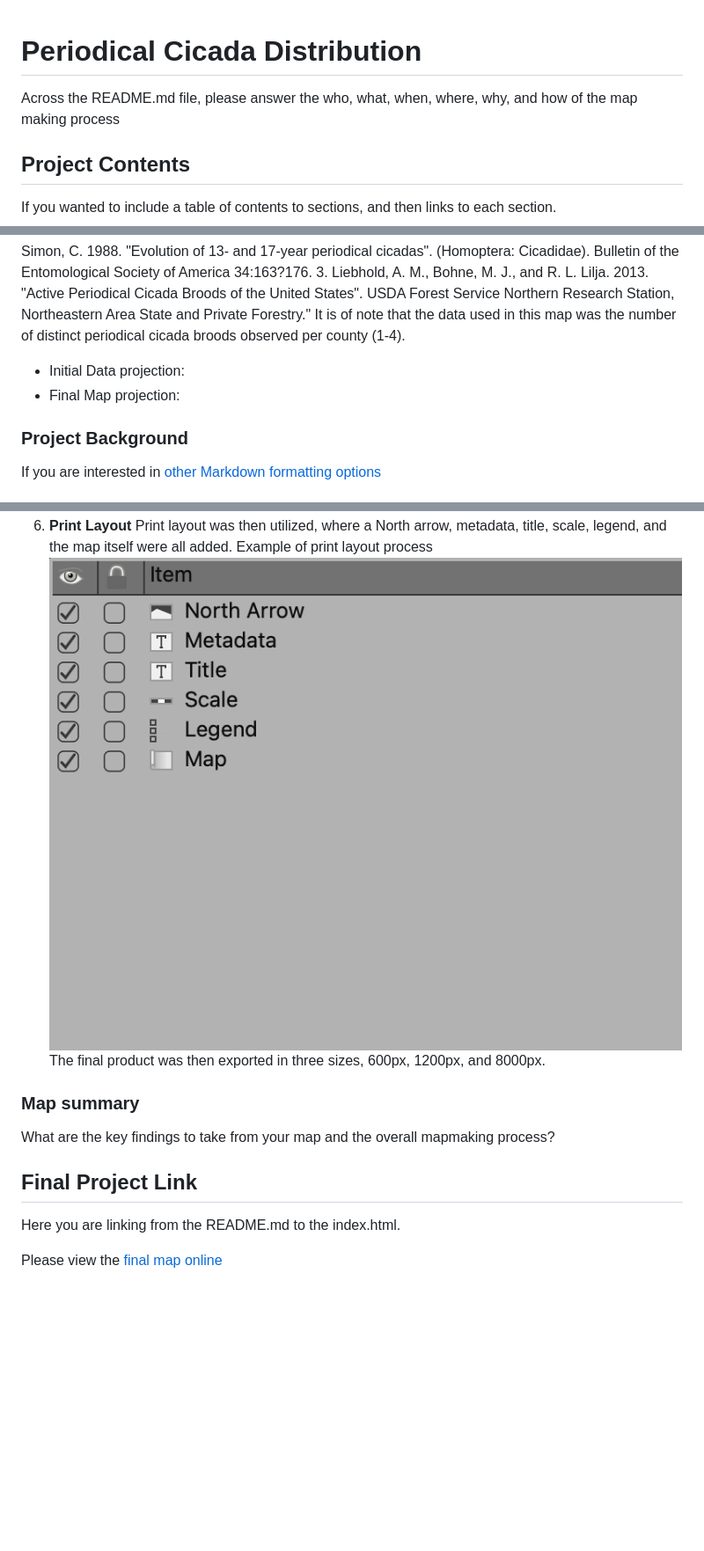
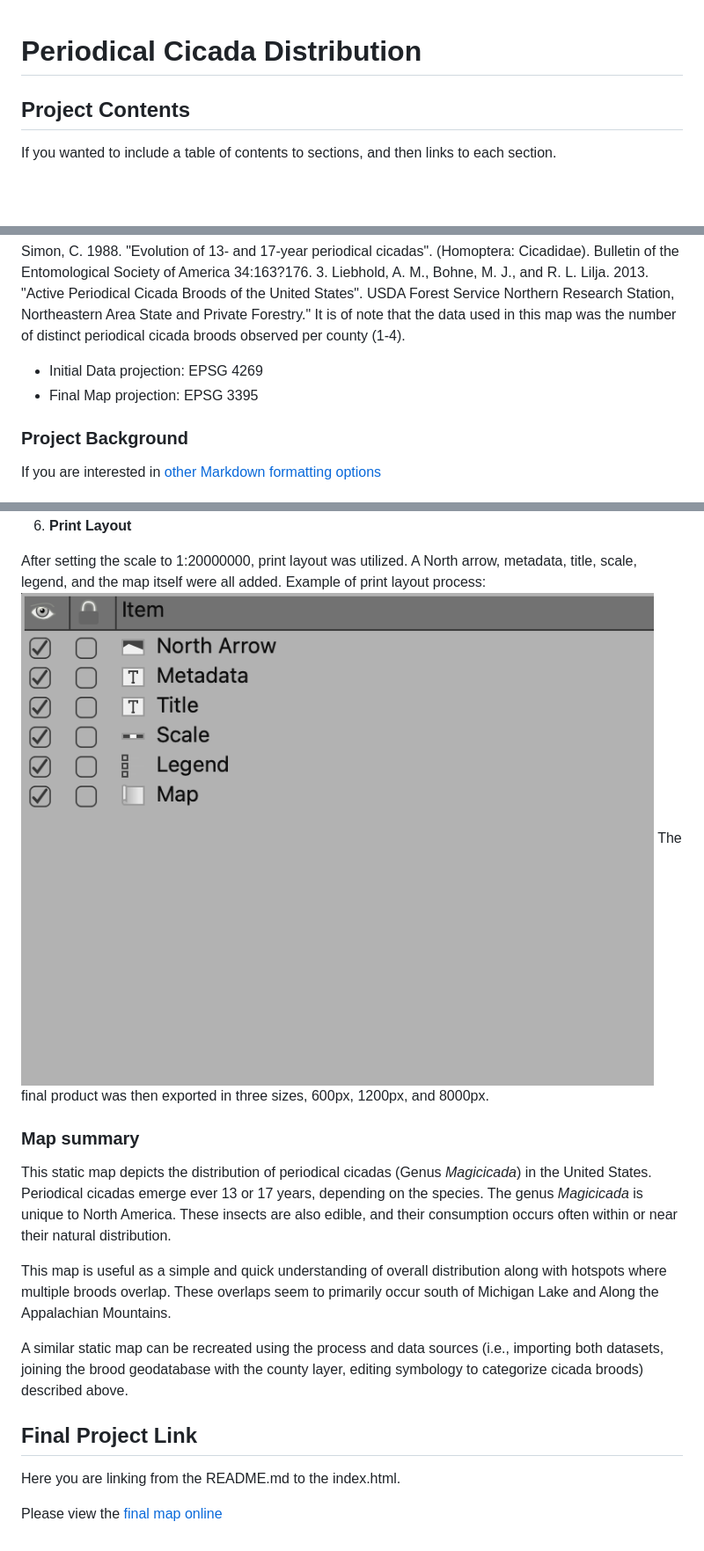
Before and after one commit to catlamb/cicada-distrib, a Markdown page: README.md, 3 parts joined by grey strips. Shown at 88% size. GitHub-like rendering; blank space fills up the shorter version.

```diff
--- a/README.md
+++ b/README.md
@@ -1,7 +1,5 @@
 
 # Periodical Cicada Distribution
-
-Across the README.md file, please answer the who, what, when, where, why, and how of the map making process
 
 ## Project Contents
 
@@ -25,8 +23,8 @@ According to the U.S. Forest Service (2018), the areas in this dataset "...were
 
 According to the U.S. Forest Service (2021), this dataset depicts "...periodical cicada distribution and expected year of emergence by cicada brood and county. The periodical cicada emerges in massive groups once every 13 or 17 years and is completely unique to North America. There are 15 of these mass groups, called broods, of periodical cicadas in the United States. This county-based data, complied by the USFS Northern Research Station, depict where and when the different broods of periodical cicadas are likely to emerge in the US through 2037. The data was compiled for the 2011 publication entitled "Avian predators are less abundant during periodical cicada emergences, but why?" (Koenig et al. https://dx.doi.org/10.1890/10-1583.1) using data from periodical cicada publications listed below. 1. Marlatt, C. L. 1907. "The periodical cicada". Bulletin of the USDA Bureau of Entomology 71:1?181. 2. Simon, C. 1988. "Evolution of 13- and 17-year periodical cicadas". (Homoptera: Cicadidae). Bulletin of the Entomological Society of America 34:163?176. 3. Liebhold, A. M., Bohne, M. J., and R. L. Lilja. 2013. "Active Periodical Cicada Broods of the United States". USDA Forest Service Northern Research Station, Northeastern Area State and Private Forestry." It is of note that the data used in this map was the number of distinct periodical cicada broods observed per county (1-4).
 
-* Initial Data projection:
-* Final Map projection:
+* Initial Data projection: EPSG 4269
+* Final Map projection: EPSG 3395
 
 ### Project Background
 
@@ -54,11 +62,16 @@ Example of symbology process ![symbology process](data/symbologyprocess.png)
 6. **Print Layout**
-Print layout was then utilized, where a North arrow, metadata, title, scale, legend, and the map itself were all added.
-Example of print layout process ![print layout process](data/printlayout.png)
+
+After setting the scale to 1:20000000, print layout was utilized. A North arrow, metadata, title, scale, legend, and the map itself were all added.
+Example of print layout process: ![print layout process](data/printlayout.png)
 The final product was then exported in three sizes, 600px, 1200px, and 8000px.
 
 ### Map summary
 
-What are the key findings to take from your map and the overall mapmaking process?
+This static map depicts the distribution of periodical cicadas (Genus *Magicicada*) in the United States. Periodical cicadas emerge ever 13 or 17 years, depending on the species. The genus *Magicicada* is unique to North America. These insects are also edible, and their consumption occurs often within or near their natural distribution.
+
+This map is useful as a simple and quick understanding of overall distribution along with hotspots where multiple broods overlap. These overlaps seem to primarily occur south of Michigan Lake and Along the Appalachian Mountains.
+
+A similar static map can be recreated using the process and data sources (i.e., importing both datasets, joining the brood geodatabase with the county layer, editing symbology to categorize cicada broods) described above.
 
 ## Final Project Link
 
```
Also changed, not shown: other parts of README.md (+13 -3 lines).
